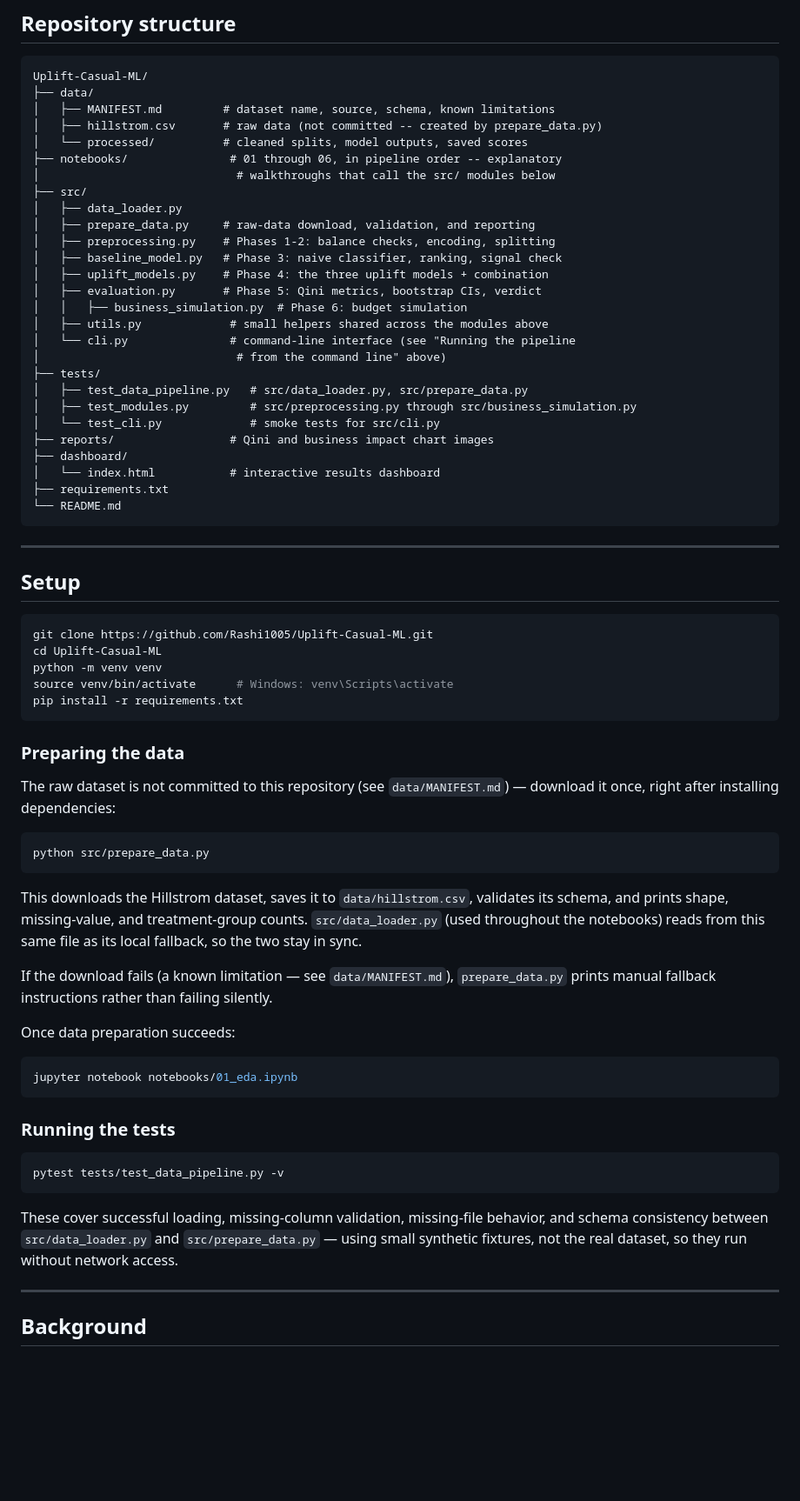
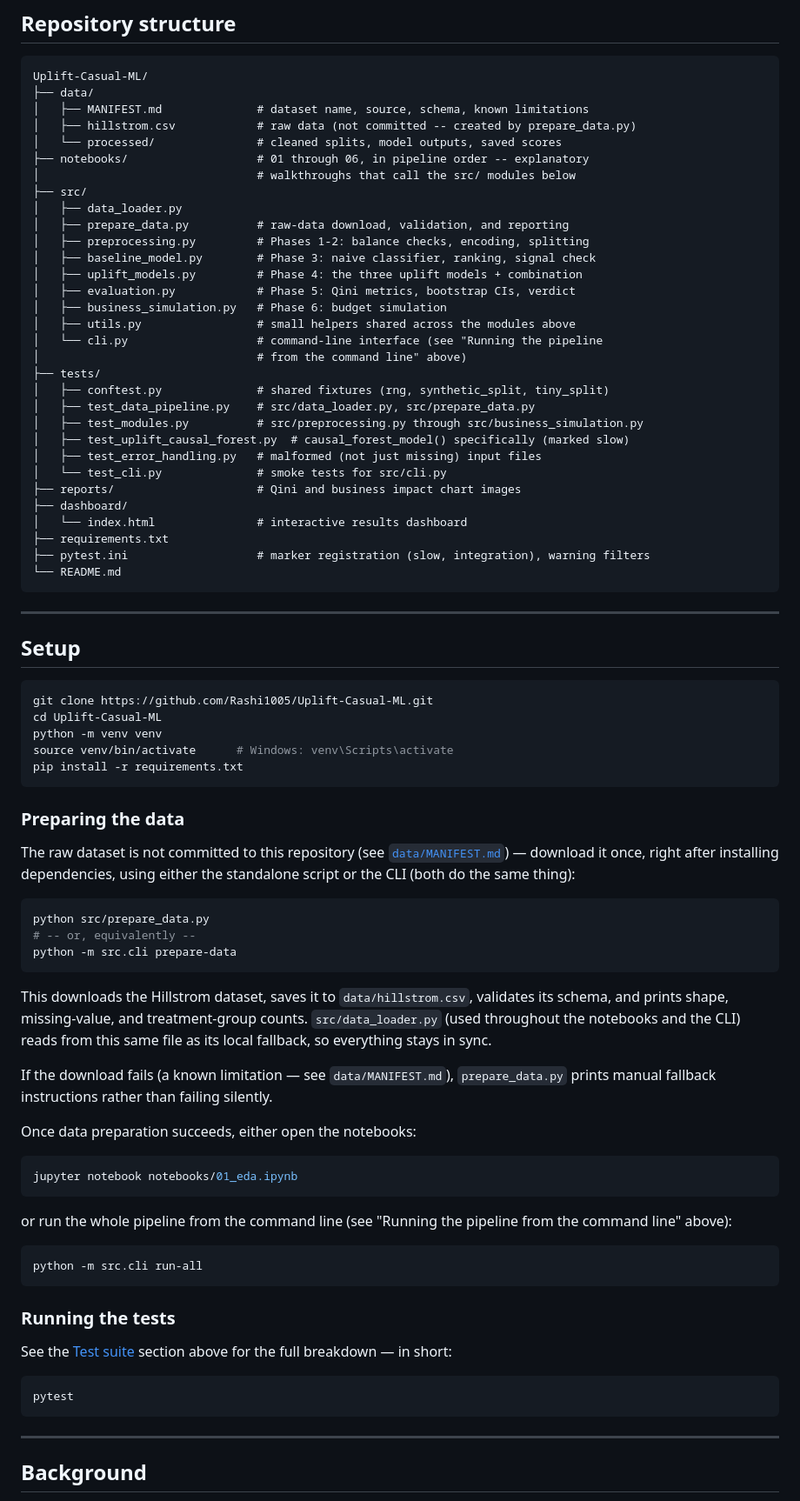
Before and after one commit to Rashi1005/Uplift-Casual-ML, a Markdown page: README.md, the part around one of its changes. Shown at 87% size. GitHub-like rendering; blank space fills up the shorter version.

Commit message:
docs: overhaul README with full project documentation
- Add complete project overview, headline finding, and dataset summary
- Document all six pipeline phases with notebook descriptions
- Add src/ module reference table with design principles
- Document CLI commands, options, and usage examples
- Add test suite breakdown and how to run tests
- Include Qini coefficient results table and business impact simulation results
- Add interactive dashboard section
- Fix repository structure section to use a fenced code block for correct GitHub rendering
- Add setup, background, references, limitations, and future work sections

````diff
--- a/README.md
+++ b/README.md
@@ -227,30 +214,34 @@ This covers 3 of 5 originally scoped dashboard screens (model comparison, budget
 ```
 Uplift-Casual-ML/
 ├── data/
-│   ├── MANIFEST.md         # dataset name, source, schema, known limitations
-│   ├── hillstrom.csv       # raw data (not committed -- created by prepare_data.py)
-│   └── processed/          # cleaned splits, model outputs, saved scores
-├── notebooks/               # 01 through 06, in pipeline order -- explanatory
-│                             # walkthroughs that call the src/ modules below
+│   ├── MANIFEST.md              # dataset name, source, schema, known limitations
+│   ├── hillstrom.csv            # raw data (not committed -- created by prepare_data.py)
+│   └── processed/               # cleaned splits, model outputs, saved scores
+├── notebooks/                   # 01 through 06, in pipeline order -- explanatory
+│                                # walkthroughs that call the src/ modules below
 ├── src/
 │   ├── data_loader.py
-│   ├── prepare_data.py     # raw-data download, validation, and reporting
-│   ├── preprocessing.py    # Phases 1-2: balance checks, encoding, splitting
-│   ├── baseline_model.py   # Phase 3: naive classifier, ranking, signal check
-│   ├── uplift_models.py    # Phase 4: the three uplift models + combination
-│   ├── evaluation.py       # Phase 5: Qini metrics, bootstrap CIs, verdict
-│   │   ├── business_simulation.py  # Phase 6: budget simulation
-│   ├── utils.py             # small helpers shared across the modules above
-│   └── cli.py               # command-line interface (see "Running the pipeline
-│                             # from the command line" above)
+│   ├── prepare_data.py          # raw-data download, validation, and reporting
+│   ├── preprocessing.py         # Phases 1-2: balance checks, encoding, splitting
+│   ├── baseline_model.py        # Phase 3: naive classifier, ranking, signal check
+│   ├── uplift_models.py         # Phase 4: the three uplift models + combination
+│   ├── evaluation.py            # Phase 5: Qini metrics, bootstrap CIs, verdict
+│   ├── business_simulation.py   # Phase 6: budget simulation
+│   ├── utils.py                 # small helpers shared across the modules above
+│   └── cli.py                   # command-line interface (see "Running the pipeline
+│                                # from the command line" above)
 ├── tests/
-│   ├── test_data_pipeline.py   # src/data_loader.py, src/prepare_data.py
-│   ├── test_modules.py         # src/preprocessing.py through src/business_simulation.py
-│   └── test_cli.py             # smoke tests for src/cli.py
-├── reports/                 # Qini and business impact chart images
+│   ├── conftest.py              # shared fixtures (rng, synthetic_split, tiny_split)
+│   ├── test_data_pipeline.py    # src/data_loader.py, src/prepare_data.py
+│   ├── test_modules.py          # src/preprocessing.py through src/business_simulation.py
+│   ├── test_uplift_causal_forest.py  # causal_forest_model() specifically (marked slow)
+│   ├── test_error_handling.py   # malformed (not just missing) input files
+│   └── test_cli.py              # smoke tests for src/cli.py
+├── reports/                     # Qini and business impact chart images
 ├── dashboard/
-│   └── index.html           # interactive results dashboard
+│   └── index.html               # interactive results dashboard
 ├── requirements.txt
+├── pytest.ini                   # marker registration (slow, integration), warning filters
 └── README.md
 ```
 
@@ -268,39 +259,37 @@ pip install -r requirements.txt
 
 ### Preparing the data
 
-The raw dataset is not committed to this repository (see
-`data/MANIFEST.md`) — download it once, right after installing
-dependencies:
+The raw dataset is not committed to this repository (see [`data/MANIFEST.md`](data/MANIFEST.md)) — download it once, right after installing dependencies, using either the standalone script or the CLI (both do the same thing):
 
 ```bash
 python src/prepare_data.py
+# -- or, equivalently --
+python -m src.cli prepare-data
 ```
 
-This downloads the Hillstrom dataset, saves it to `data/hillstrom.csv`,
-validates its schema, and prints shape, missing-value, and treatment-group
-counts. `src/data_loader.py` (used throughout the notebooks) reads from
-this same file as its local fallback, so the two stay in sync.
+This downloads the Hillstrom dataset, saves it to `data/hillstrom.csv`, validates its schema, and prints shape, missing-value, and treatment-group counts. `src/data_loader.py` (used throughout the notebooks and the CLI) reads from this same file as its local fallback, so everything stays in sync.
 
-If the download fails (a known limitation — see `data/MANIFEST.md`),
-`prepare_data.py` prints manual fallback instructions rather than failing
-silently.
+If the download fails (a known limitation — see `data/MANIFEST.md`), `prepare_data.py` prints manual fallback instructions rather than failing silently.
 
-Once data preparation succeeds:
+Once data preparation succeeds, either open the notebooks:
 
 ```bash
 jupyter notebook notebooks/01_eda.ipynb
 ```
 
+or run the whole pipeline from the command line (see "Running the pipeline from the command line" above):
+
+```bash
+python -m src.cli run-all
+```
+
 ### Running the tests
 
+See the [Test suite](#test-suite) section above for the full breakdown — in short:
+
 ```bash
-pytest tests/test_data_pipeline.py -v
+pytest
 ```
-
-These cover successful loading, missing-column validation, missing-file
-behavior, and schema consistency between `src/data_loader.py` and
-`src/prepare_data.py` — using small synthetic fixtures, not the real
-dataset, so they run without network access.
 
 ---
 
````
Also changed, not shown: other parts of README.md (+11 -22 lines).
